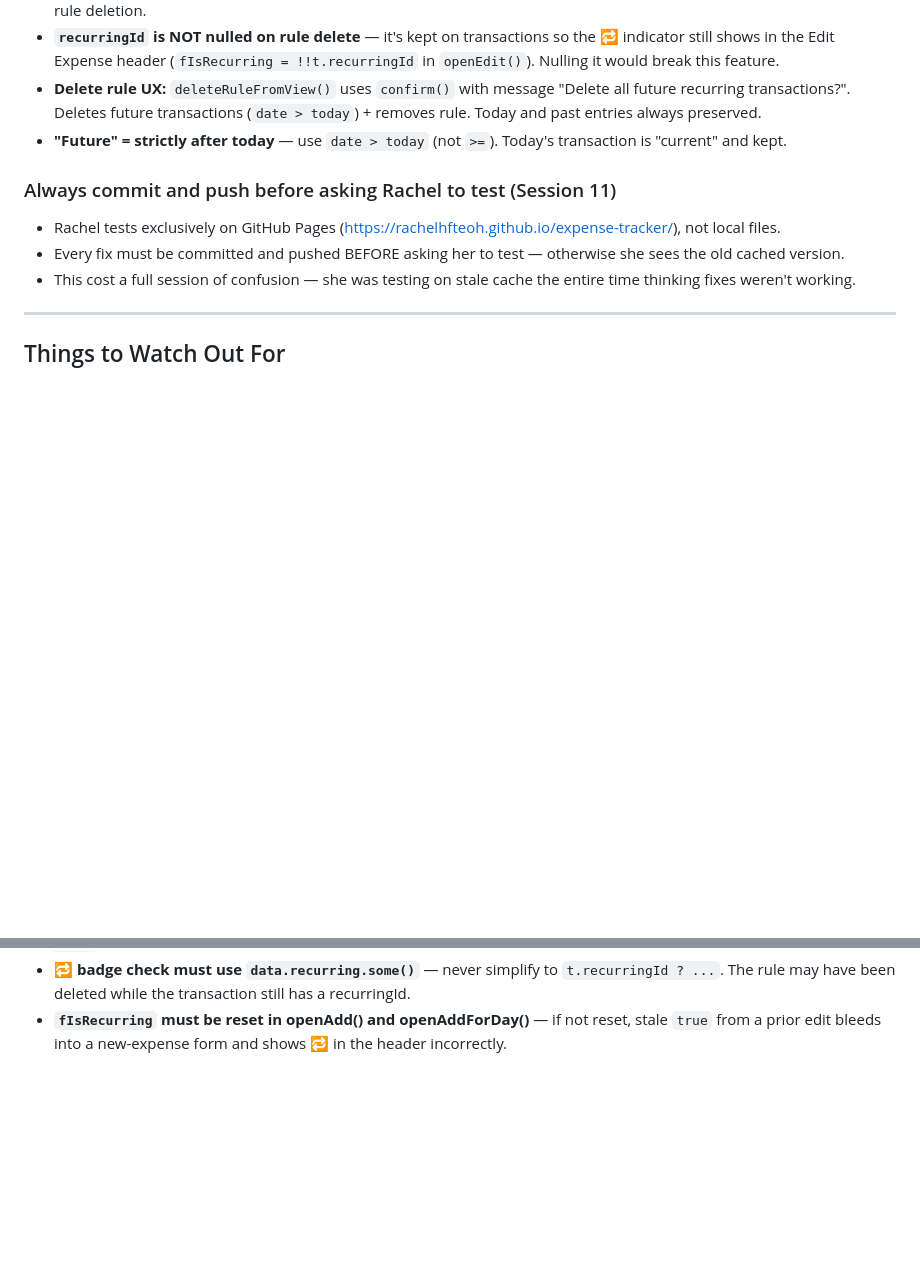
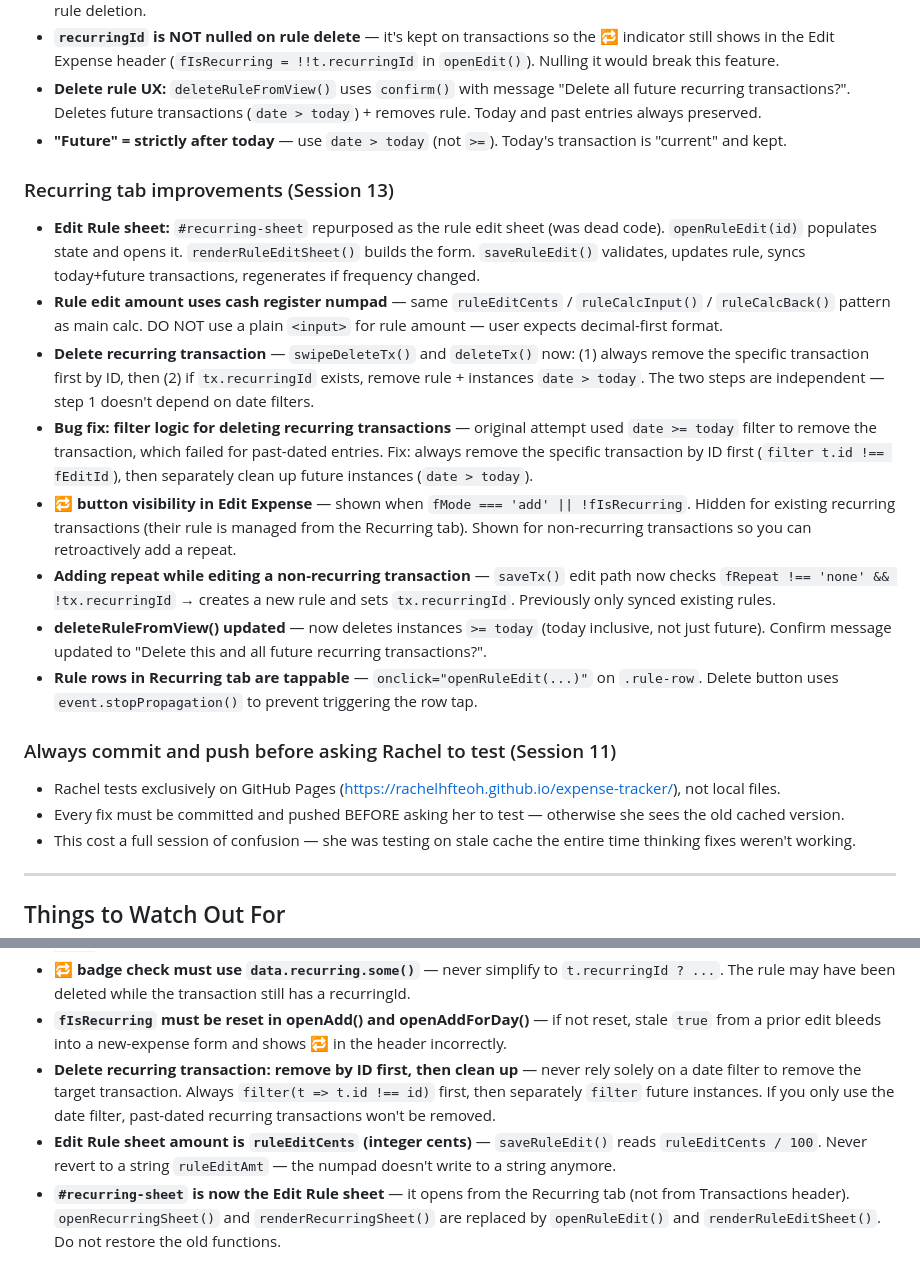
Before and after one commit to rachelhfteoh/expense-tracker, a Markdown page: MEMORY.md, 2 parts joined by grey strips. Drawn GitHub-style; blank space fills up the shorter version.

Commit message:
Update project docs — end of session

```diff
--- a/MEMORY.md
+++ b/MEMORY.md
@@ -302,6 +302,16 @@ Lessons learned, key decisions, and things to remember for future sessions.
 - **Delete rule UX:** `deleteRuleFromView()` uses `confirm()` with message "Delete all future recurring transactions?". Deletes future transactions (`date > today`) + removes rule. Today and past entries always preserved.
 - **"Future" = strictly after today** — use `date > today` (not `>=`). Today's transaction is "current" and kept.
 
+### Recurring tab improvements (Session 13)
+- **Edit Rule sheet:** `#recurring-sheet` repurposed as the rule edit sheet (was dead code). `openRuleEdit(id)` populates state and opens it. `renderRuleEditSheet()` builds the form. `saveRuleEdit()` validates, updates rule, syncs today+future transactions, regenerates if frequency changed.
+- **Rule edit amount uses cash register numpad** — same `ruleEditCents` / `ruleCalcInput()` / `ruleCalcBack()` pattern as main calc. DO NOT use a plain `<input>` for rule amount — user expects decimal-first format.
+- **Delete recurring transaction** — `swipeDeleteTx()` and `deleteTx()` now: (1) always remove the specific transaction first by ID, then (2) if `tx.recurringId` exists, remove rule + instances `date > today`. The two steps are independent — step 1 doesn't depend on date filters.
+- **Bug fix: filter logic for deleting recurring transactions** — original attempt used `date >= today` filter to remove the transaction, which failed for past-dated entries. Fix: always remove the specific transaction by ID first (`filter t.id !== fEditId`), then separately clean up future instances (`date > today`).
+- **🔁 button visibility in Edit Expense** — shown when `fMode === 'add' || !fIsRecurring`. Hidden for existing recurring transactions (their rule is managed from the Recurring tab). Shown for non-recurring transactions so you can retroactively add a repeat.
+- **Adding repeat while editing a non-recurring transaction** — `saveTx()` edit path now checks `fRepeat !== 'none' && !tx.recurringId` → creates a new rule and sets `tx.recurringId`. Previously only synced existing rules.
+- **deleteRuleFromView() updated** — now deletes instances `>= today` (today inclusive, not just future). Confirm message updated to "Delete this and all future recurring transactions?".
+- **Rule rows in Recurring tab are tappable** — `onclick="openRuleEdit(...)"` on `.rule-row`. Delete button uses `event.stopPropagation()` to prevent triggering the row tap.
+
 ### Always commit and push before asking Rachel to test (Session 11)
 - Rachel tests exclusively on GitHub Pages (https://rachelhfteoh.github.io/expense-tracker/), not local files.
 - Every fix must be committed and pushed BEFORE asking her to test — otherwise she sees the old cached version.
@@ -333,3 +343,6 @@ Lessons learned, key decisions, and things to remember for future sessions.
 - **Swipe rows: `.tx-row-wrap:last-child .tx-row`** — use this selector for removing the last border, NOT `.tx-row:last-child` which matches every row in the new wrapper structure.
 - **🔁 badge check must use `data.recurring.some()`** — never simplify to `t.recurringId ? ...`. The rule may have been deleted while the transaction still has a recurringId.
 - **`fIsRecurring` must be reset in openAdd() and openAddForDay()** — if not reset, stale `true` from a prior edit bleeds into a new-expense form and shows 🔁 in the header incorrectly.
+- **Delete recurring transaction: remove by ID first, then clean up** — never rely solely on a date filter to remove the target transaction. Always `filter(t => t.id !== id)` first, then separately `filter` future instances. If you only use the date filter, past-dated recurring transactions won't be removed.
+- **Edit Rule sheet amount is `ruleEditCents` (integer cents)** — `saveRuleEdit()` reads `ruleEditCents / 100`. Never revert to a string `ruleEditAmt` — the numpad doesn't write to a string anymore.
+- **`#recurring-sheet` is now the Edit Rule sheet** — it opens from the Recurring tab (not from Transactions header). `openRecurringSheet()` and `renderRecurringSheet()` are replaced by `openRuleEdit()` and `renderRuleEditSheet()`. Do not restore the old functions.
```
Also changed, not shown: CLAUDE.md (+13 -3 lines), CONTEXT.md (+7 -3 lines).
